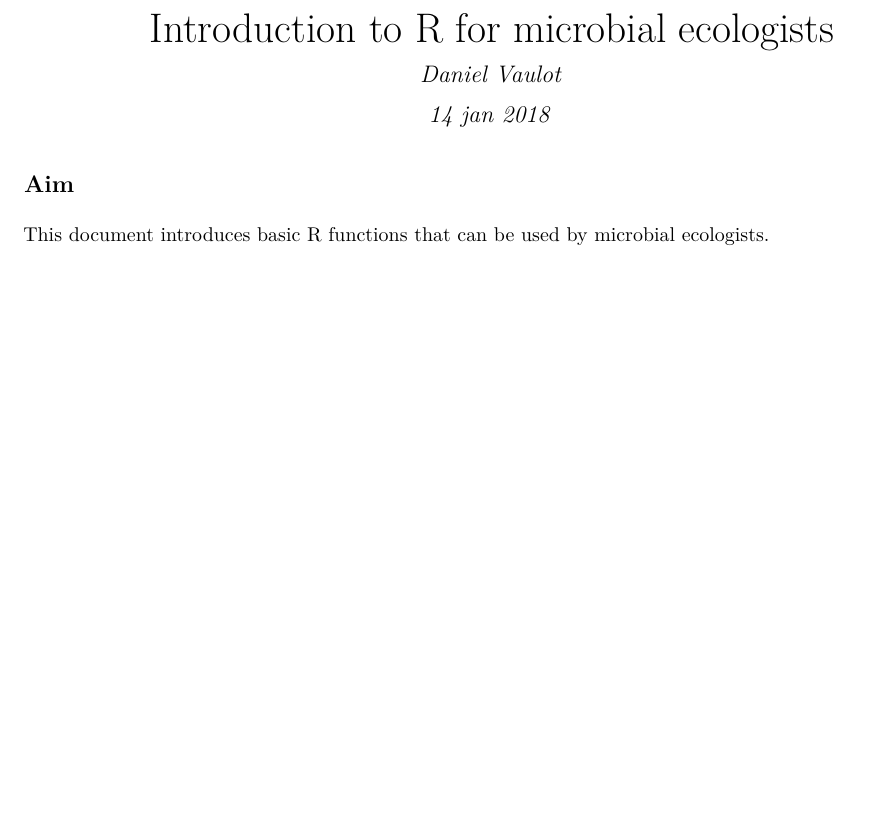
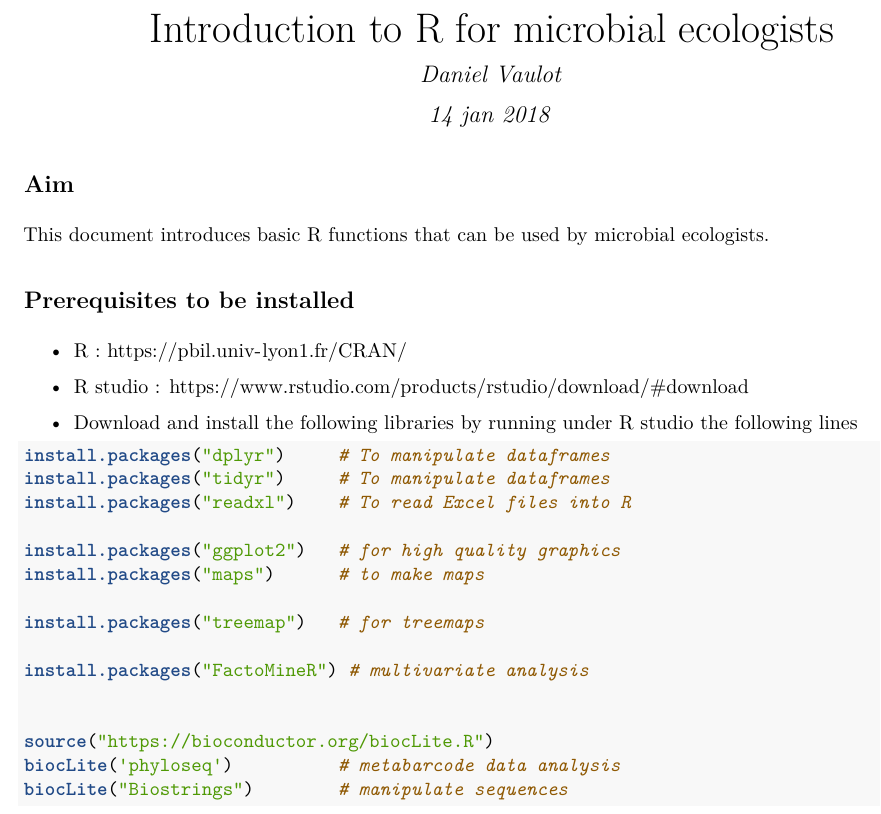
Before and after one commit to vaulot/R_tutorials, an R Markdown document (introduction/R_introduction_tutorial.Rmd): part of page 1 of 28 before the commit and part of page 1 of 29 after it, cut so that both start at the same text, the shorter picture padded with empty space. The pictures show the output file introduction/R_introduction_tutorial.pdf that the author committed with the source.

Commit message:
Add prerequesites for tutorial

````diff
--- a/introduction/R_introduction_tutorial.Rmd
+++ b/introduction/R_introduction_tutorial.Rmd
@@ -8,7 +8,36 @@ output:
   word_document: default
 ---
 ##Aim
+
 This document introduces basic R functions that can be used by microbial ecologists.
+
+## Prerequisites to be installed
+
+* R : https://pbil.univ-lyon1.fr/CRAN/
+
+* R studio : https://www.rstudio.com/products/rstudio/download/#download
+
+* Download and install the following libraries by running under R studio the following lines
+
+```R
+install.packages("dplyr")     # To manipulate dataframes
+install.packages("tidyr")     # To manipulate dataframes
+install.packages("readxl")    # To read Excel files into R
+
+install.packages("ggplot2")   # for high quality graphics
+install.packages("maps")      # to make maps
+
+install.packages("treemap")   # for treemaps
+
+install.packages("FactoMineR") # multivariate analysis
+
+
+source("https://bioconductor.org/biocLite.R")
+biocLite('phyloseq')          # metabarcode data analysis
+biocLite("Biostrings")        # manipulate sequences
+```
+
+\pagebreak
 
 ## Ressources
 
````
Also changed, not shown: README.md, introduction/R_introduction_tutorial.pdf, introduction/R_introduction_tutorial.Rmd (2 more changed lines).
